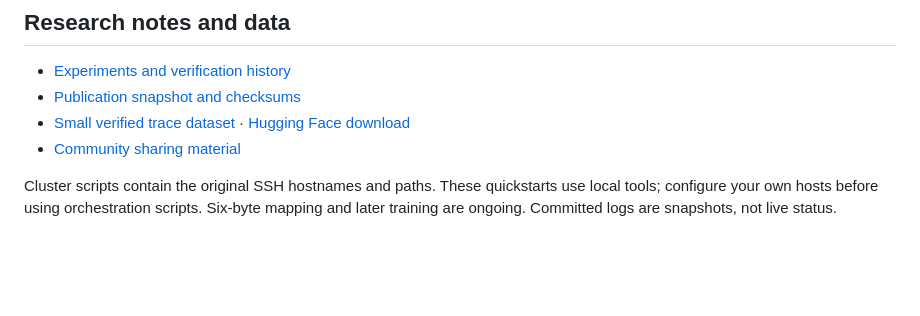
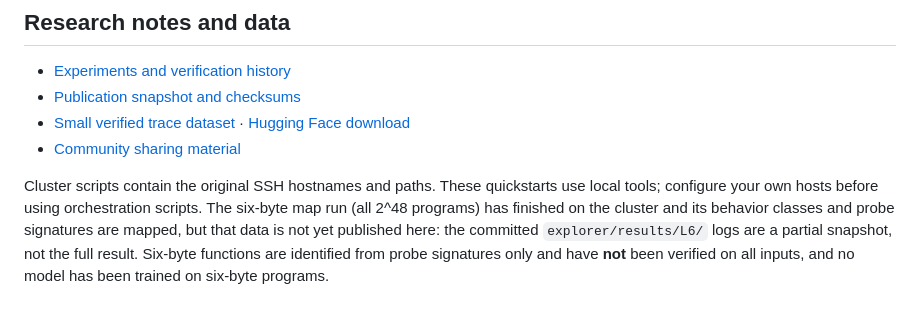
Before and after one commit to enderPeer/Dimension42, a Markdown page: README.md, the part around the change. GitHub-like rendering; blank space fills up the shorter version.

```diff
--- a/README.md
+++ b/README.md
@@ -189,4 +189,4 @@ See [OS instructions, opcodes, and hardware limitations](docs/OS.md). Real clust
 - [Small verified trace dataset](datasets/nano-adders-sample/README.md) · [Hugging Face download](https://huggingface.co/datasets/Egoplayer/Dimension42-nano-traces)
 - [Community sharing material](docs/community/README.md)
 
-Cluster scripts contain the original SSH hostnames and paths. These quickstarts use local tools; configure your own hosts before using orchestration scripts. Six-byte mapping and later training are ongoing. Committed logs are snapshots, not live status.
+Cluster scripts contain the original SSH hostnames and paths. These quickstarts use local tools; configure your own hosts before using orchestration scripts. The six-byte map run (all 2^48 programs) has finished on the cluster and its behavior classes and probe signatures are mapped, but that data is not yet published here: the committed `explorer/results/L6/` logs are a partial snapshot, not the full result. Six-byte functions are identified from probe signatures only and have **not** been verified on all inputs, and no model has been trained on six-byte programs.
```
Also changed, not shown: explorer/README.md (+2 -1 lines).
